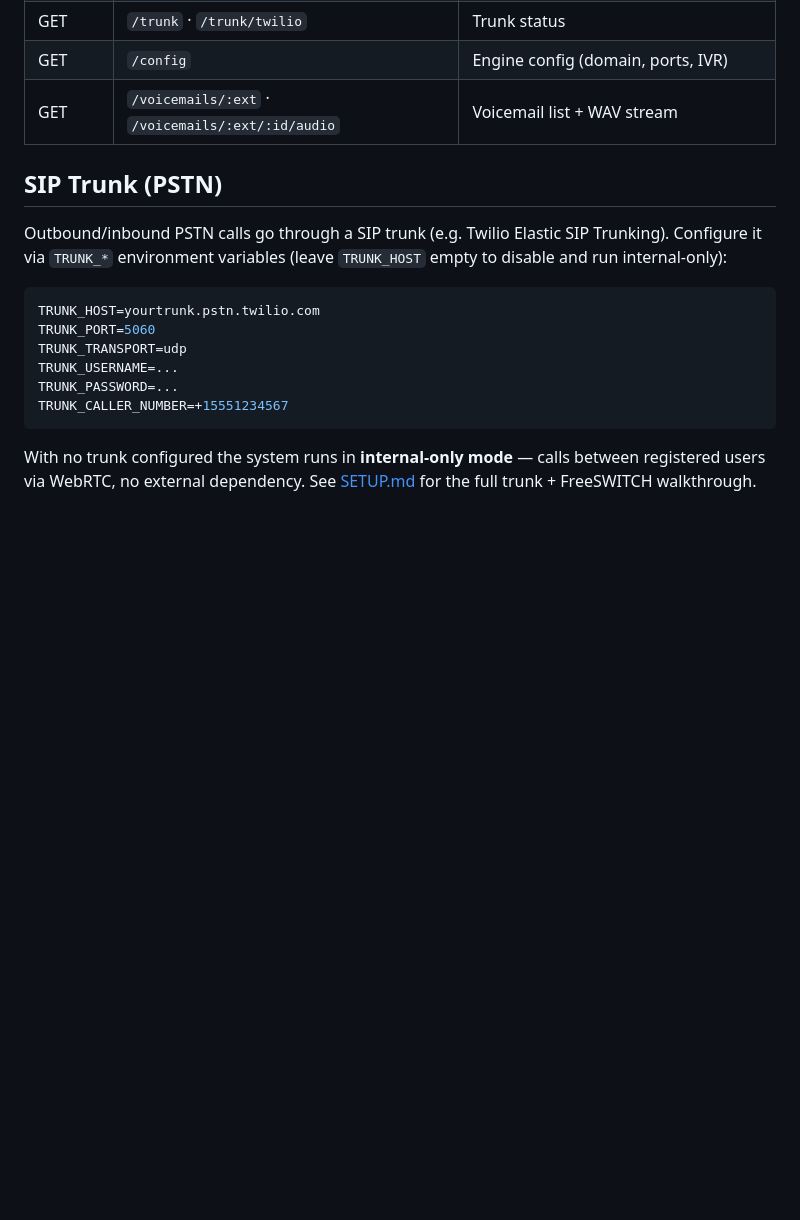
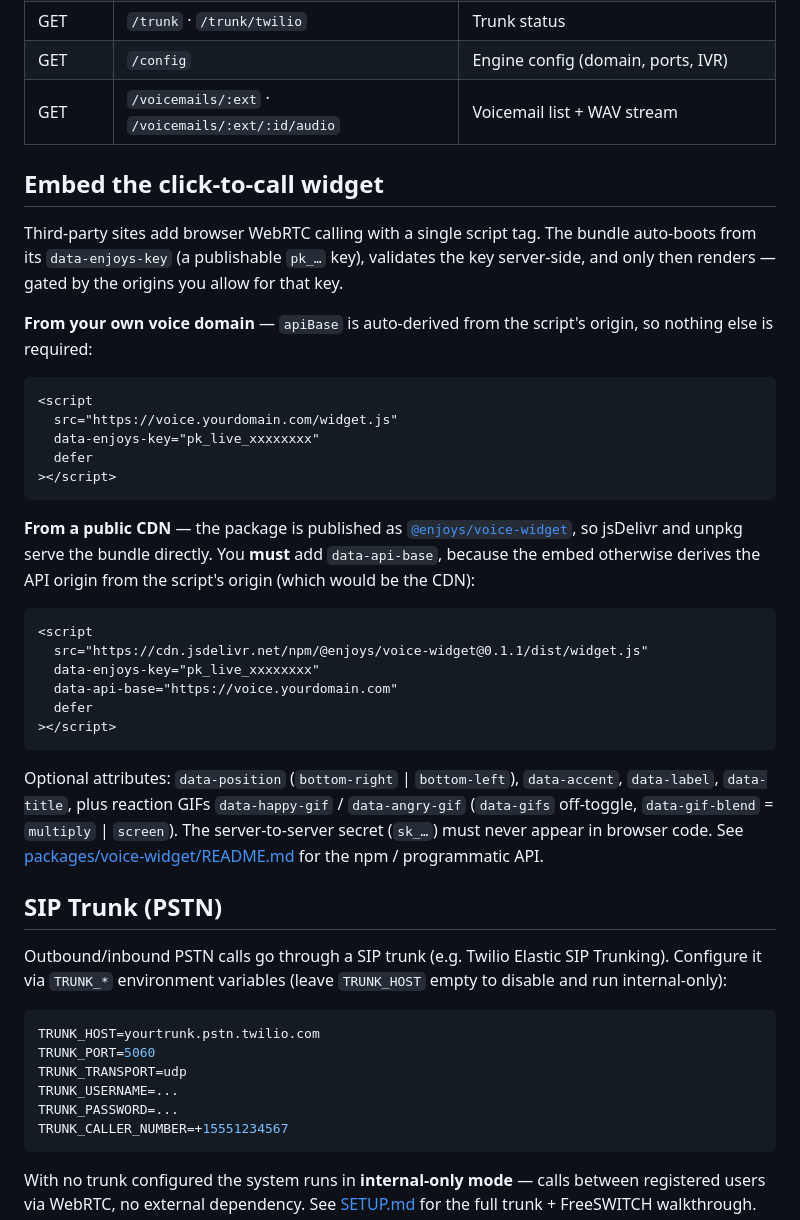
Before and after one commit to enjoys-in/enjoys-voice, a Markdown page: readme.md, the part around one of its changes. Drawn GitHub-style; blank space fills up the shorter version.

````diff
--- a/readme.md
+++ b/readme.md
@@ -182,6 +204,44 @@ New accounts can be created via the signup screen or `POST :3003/api/auth/signup
 | GET    | `/config` | Engine config (domain, ports, IVR) |
 | GET    | `/voicemails/:ext` · `/voicemails/:ext/:id/audio` | Voicemail list + WAV stream |
 
+## Embed the click-to-call widget
+
+Third-party sites add browser WebRTC calling with a single script tag. The bundle
+auto-boots from its `data-enjoys-key` (a publishable `pk_…` key), validates the key
+server-side, and only then renders — gated by the origins you allow for that key.
+
+**From your own voice domain** — `apiBase` is auto-derived from the script's origin, so
+nothing else is required:
+
+```html
+<script
+  src="https://voice.yourdomain.com/widget.js"
+  data-enjoys-key="pk_live_xxxxxxxx"
+  defer
+></script>
+```
+
+**From a public CDN** — the package is published as
+[`@enjoys/voice-widget`](https://www.npmjs.com/package/@enjoys/voice-widget), so jsDelivr
+and unpkg serve the bundle directly. You **must** add `data-api-base`, because the embed
+otherwise derives the API origin from the script's origin (which would be the CDN):
+
+```html
+<script
+  src="https://cdn.jsdelivr.net/npm/@enjoys/voice-widget@0.1.1/dist/widget.js"
+  data-enjoys-key="pk_live_xxxxxxxx"
+  data-api-base="https://voice.yourdomain.com"
+  defer
+></script>
+```
+
+Optional attributes: `data-position` (`bottom-right` | `bottom-left`), `data-accent`,
+`data-label`, `data-title`, plus reaction GIFs `data-happy-gif` / `data-angry-gif`
+(`data-gifs` off-toggle, `data-gif-blend` = `multiply` | `screen`). The server-to-server
+secret (`sk_…`) must never appear in browser code. See
+[packages/voice-widget/README.md](packages/voice-widget/README.md) for the npm /
+programmatic API.
+
 ## SIP Trunk (PSTN)
 
 Outbound/inbound PSTN calls go through a SIP trunk (e.g. Twilio Elastic SIP Trunking).
````
Also changed, not shown: other parts of readme.md (+22 -0 lines), packages/voice-widget/README.md (+19 -0 lines), images/dashbord.png (added), images/ivr.png (added), images/keypad.png (added), images/recents.png (added), images/settings.png (added).
